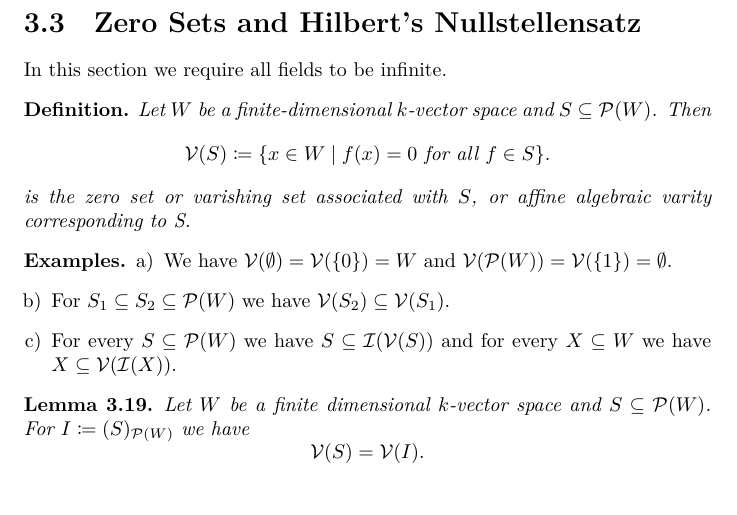
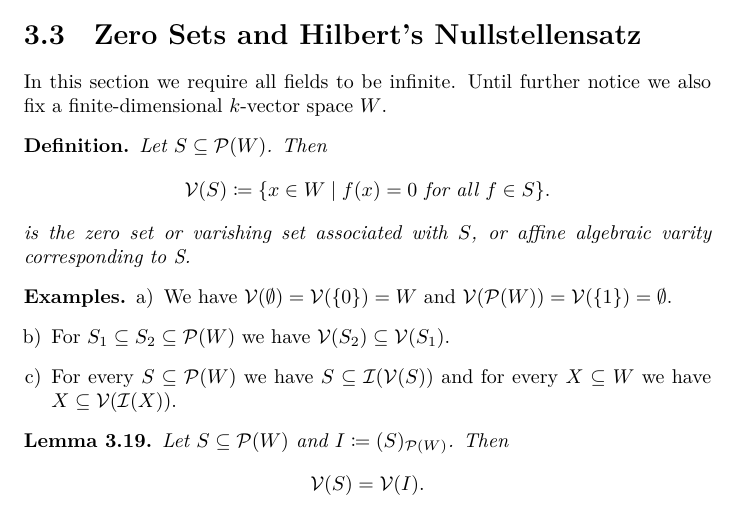
Before and after one commit to cionx/algebra-1-script-ss-14, a LaTeX thesis (master.tex, which reads chapter3.tex): part of page 66 of 78, cut so that both start at the same text. Compiled offline with XeLaTeX; TikZ figures are drawn from their code, not taken from saved files.

Commit message:
Definition von W ausgelagert.

```diff
--- a/chapter3.tex
+++ b/chapter3.tex
@@ -865,11 +865,11 @@ More generally: If $W$ is a finite-dimensional $k$-vector space, $w_1$, \dots, $
 
 
 \section{Zero Sets and Hilbert’s Nullstellensatz}
-In this section we require all fields to be infinite.
+In this section we require all fields to be infinite. Until further notice we also fix a finite-dimensional $k$-vector space $W$.
 
 
 \begin{defi}
- Let $W$ be a finite-dimensional $k$-vector space and \mbox{$S \subseteq \mc{P}(W)$}. Then
+ Let $S \subseteq \mc{P}(W)$. Then
  \[
   \mc{V}(S) \coloneqq \{x \in W \mid f(x) = 0 \text{ for all } f \in S\}.
  \]
@@ -890,7 +890,7 @@ In this section we require all fields to be infinite.
 
 
 \begin{lem}
- Let $W$ be a finite dimensional $k$-vector space and $S \subseteq \mc{P}(W)$. For $I \coloneqq (S)_{\mc{P}(W)}$ we have
+ Let $S \subseteq \mc{P}(W)$ and $I \coloneqq (S)_{\mc{P}(W)}$. Then
  \[
   \mc{V}(S) = \mc{V}(I).
  \]
```
